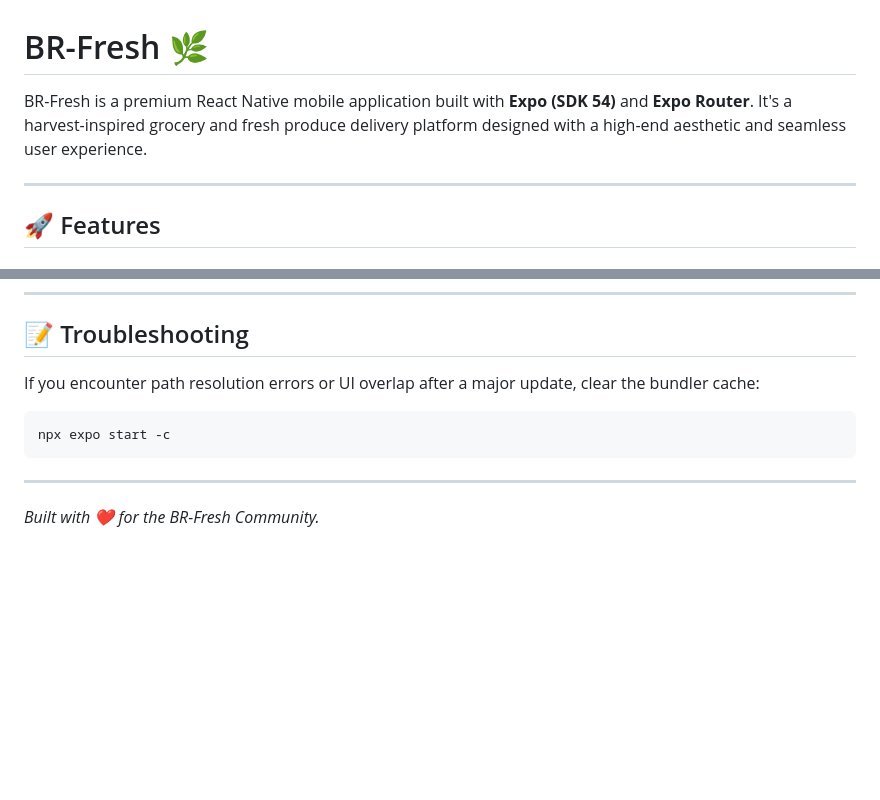
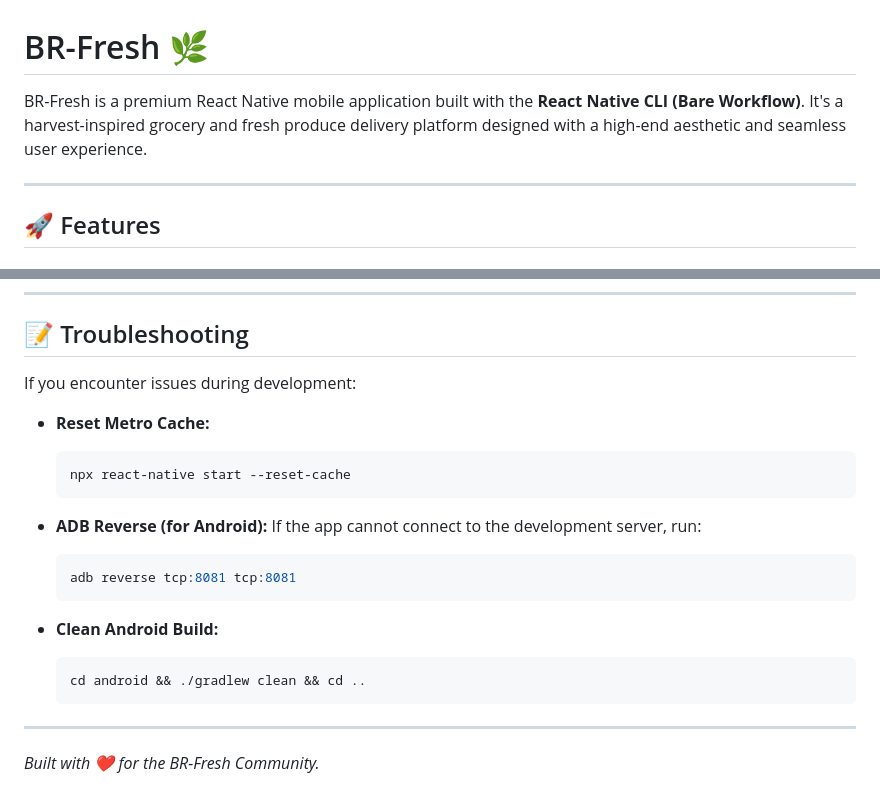
Before and after one commit to BR-Fresh/BR-app, a Markdown page: README.md, 2 parts joined by grey strips. GitHub-like rendering; blank space fills up the shorter version.

````diff
--- a/README.md
+++ b/README.md
@@ -1,6 +1,6 @@
 # BR-Fresh 🌿
 
-BR-Fresh is a premium React Native mobile application built with **Expo (SDK 54)** and **Expo Router**. It's a harvest-inspired grocery and fresh produce delivery platform designed with a high-end aesthetic and seamless user experience.
+BR-Fresh is a premium React Native mobile application built with the **React Native CLI (Bare Workflow)**. It's a harvest-inspired grocery and fresh produce delivery platform designed with a high-end aesthetic and seamless user experience.
 
 ---
 
@@ -101,10 +110,23 @@ The application uses a custom design system located in `constants/theme.ts`. It
 
 ## 📝 Troubleshooting
 
-If you encounter path resolution errors or UI overlap after a major update, clear the bundler cache:
-```bash
-npx expo start -c
-```
+If you encounter issues during development:
+
+- **Reset Metro Cache:**
+  ```bash
+  npx react-native start --reset-cache
+  ```
+
+- **ADB Reverse (for Android):**
+  If the app cannot connect to the development server, run:
+  ```bash
+  adb reverse tcp:8081 tcp:8081
+  ```
+
+- **Clean Android Build:**
+  ```bash
+  cd android && ./gradlew clean && cd ..
+  ```
 
 ---
 
````
Also changed, not shown: other parts of README.md (+26 -17 lines).
